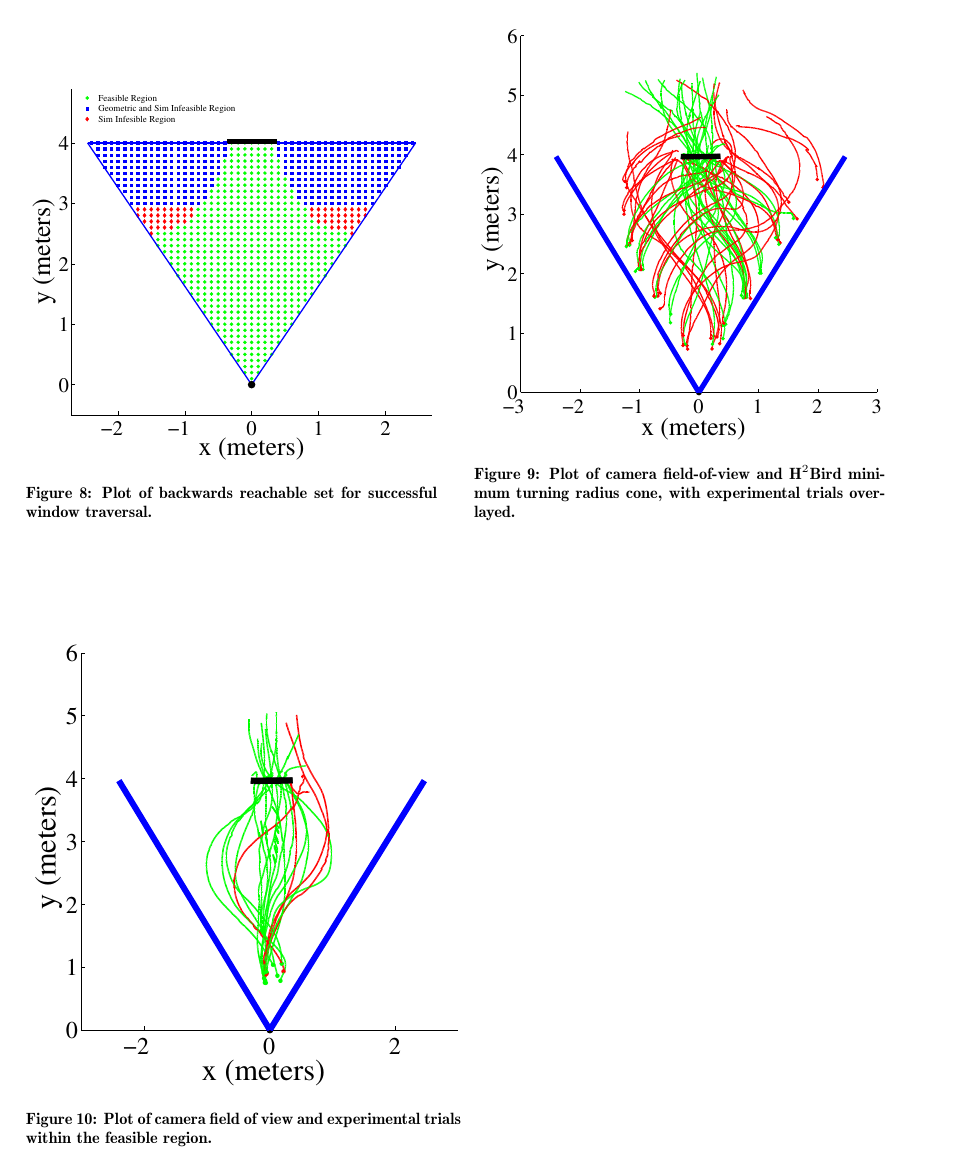
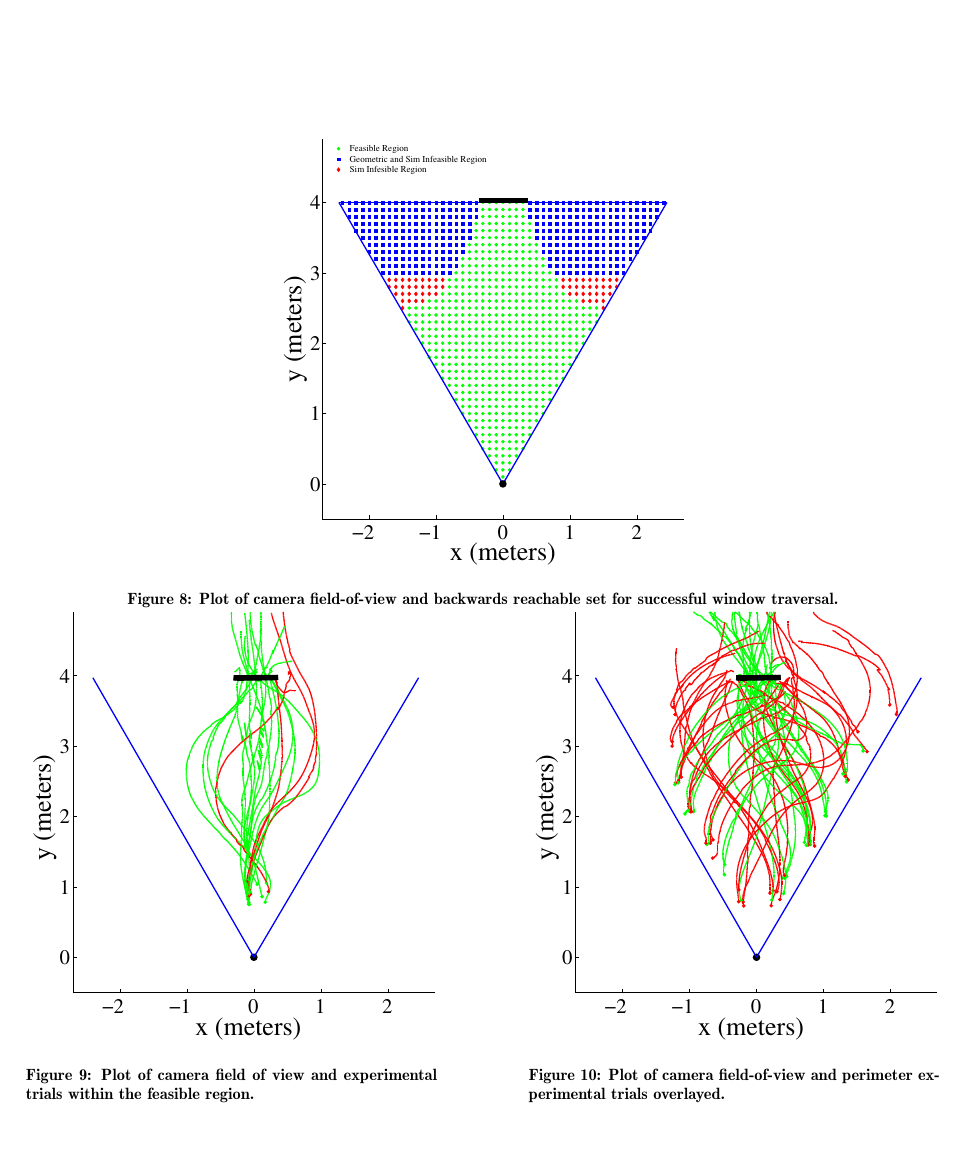
Before and after one commit to ryanjulian/manuscript-aamas2013, a LaTeX document (manuscript.tex): page 5 of 5. Compiled offline with pdfLaTeX.

Commit message:
Figure improvements and grouping for path and feasible set

```diff
--- a/manuscript.tex
+++ b/manuscript.tex
@@ -331,28 +331,28 @@ the maximum speed of the ornithopter to facilitate more reliable tracking.
 
 %TODO make these span the page, with identical scales/style
 \begin{figure*}[tb]
+
+\begin{minipage}{\linewidth}
+\centering
+\includegraphics[width=0.45\textwidth]{figures/feasible_set.pdf}
+\caption{Plot of camera field-of-view and backwards reachable set for successful window traversal.}
+\label{fig:feasible_set}
+\end{minipage}
+\vspace{1em}
 \begin{minipage}[b]{0.45\linewidth}
 \centering
-\includegraphics[width=\textwidth]{figures/feasible_set.pdf}
-\caption{Plot of backwards reachable set for successful window traversal.}
-\label{fig:feasible_set}
+\includegraphics[width=\textwidth]{figures/flight_paths_feasible.pdf}
+\caption{Plot of camera field of view and experimental trials within the feasible region.}
+\label{fig:flight_paths_feasible}
 \end{minipage}
-\hspace{0.5cm}
+\hfill
 \begin{minipage}[b]{0.45\linewidth}
 \centering
 \includegraphics[width=\textwidth]{figures/flight_paths.pdf}
-\caption{Plot of camera field-of-view and H$^2$Bird minimum turning radius
-cone, with experimental trials overlayed.}
+\caption{Plot of camera field-of-view and perimeter experimental trials overlayed.}
 \label{fig:flight_paths}
 \end{minipage}
 \end{figure*}
-
-\begin{figure}[tb]
-\centering
-\includegraphics[width=\linewidth]{figures/flight_paths_feasible.pdf}
-\caption{Plot of camera field of view and experimental trials within the feasible region.}
-\label{fig:flight_paths_feasible}
-\end{figure}
 
 We determined the backwards reachable set of initial states for successful
 window traversal both geometrically and in simulation. The results are shown
```
Also changed, not shown: figures/feasible_set.pdf, figures/flight_paths.pdf, figures/flight_paths_all.pdf, figures/flight_paths_feasible.pdf.
